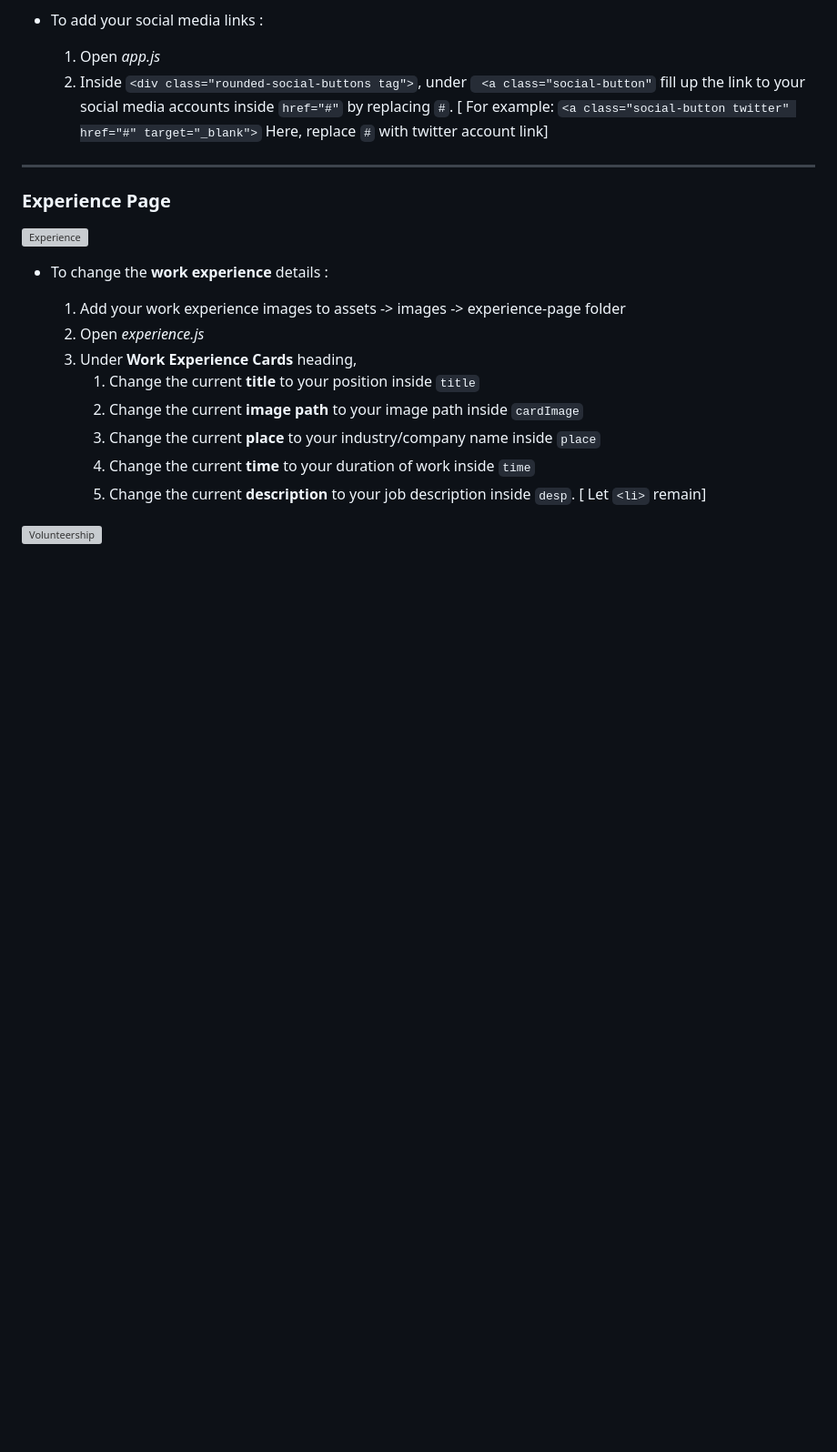
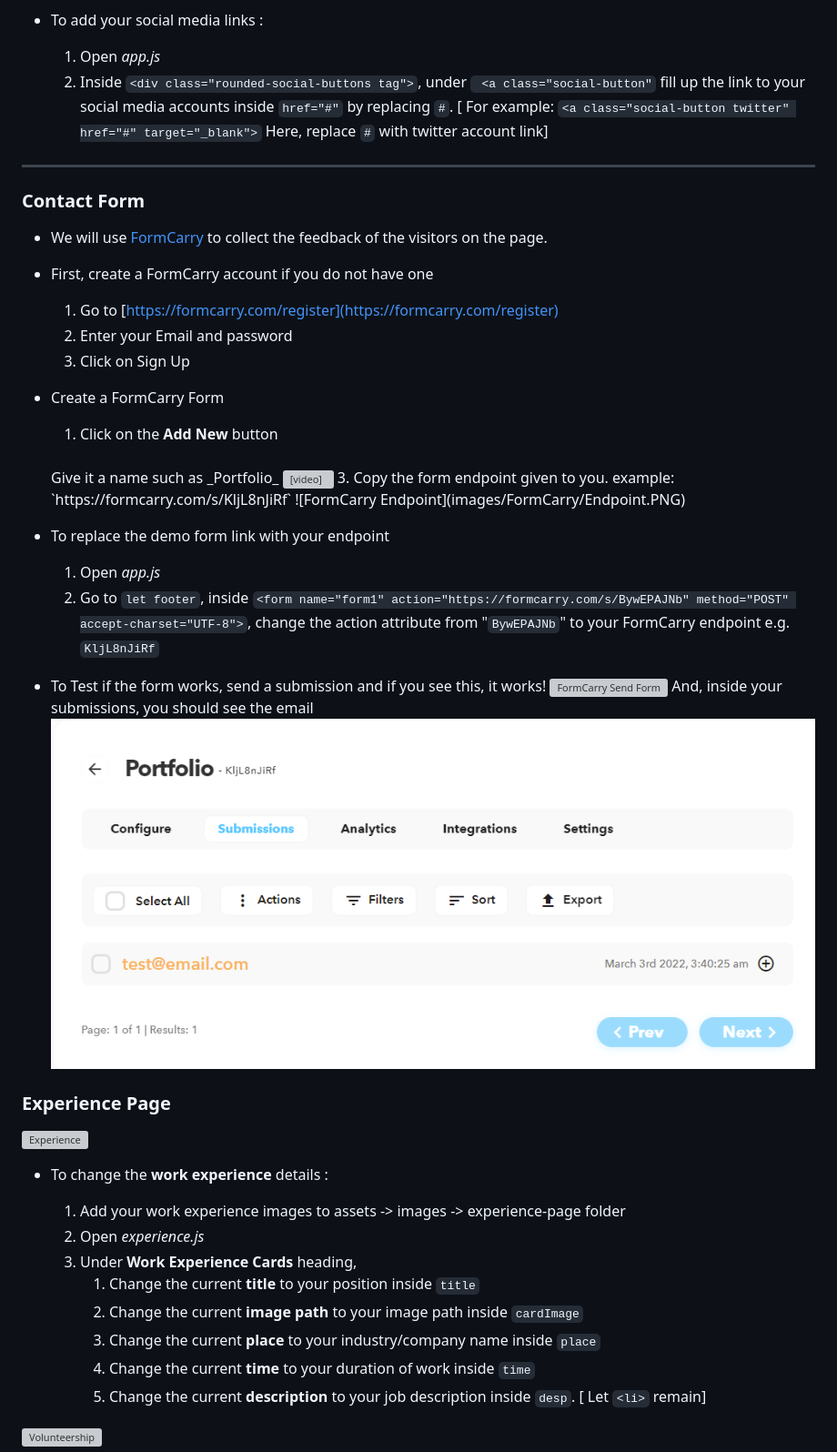
Before and after one commit to smaranjitghose/awesome-portfolio-websites, a Markdown page: docs/gs.md, the part around the change. Shown: that part at 91% size. Drawn GitHub-style; pictures changed too: docs/images/FormCarry/Submissions.PNG (added); blank space fills up the shorter version; grey boxes are pictures that could not be loaded.

Commit message:
added contact form section

```diff
--- a/docs/gs.md
+++ b/docs/gs.md
@@ -68,6 +68,34 @@
 
 
 ---
+
+### Contact Form
+
+- We will use [FormCarry](https://formcarry.com/) to collect the feedback of the visitors on the page.
+
+- First, create a FormCarry account if you do not have one
+    1. Go to [https://formcarry.com/register](https://formcarry.com/register)
+    2. Enter your Email and password
+    3. Click on Sign Up
+
+- Create a FormCarry Form
+    1. Click on the **Add New** button
+    <br>
+    Give it a name such as _Portfolio_
+    <video width="100%" autoplay loop controls >
+    <source src="https://formcarry.com/assets/documentation/create-form.mp4" type="video/mp4">
+    </video>
+    3. Copy the form endpoint given to you. example: `https://formcarry.com/s/KljL8nJiRf`
+    ![FormCarry Endpoint](images/FormCarry/Endpoint.PNG)
+
+- To replace the demo form link with your endpoint
+    1. Open _app.js_
+    2. Go to `let footer`, inside `<form name="form1" action="https://formcarry.com/s/BywEPAJNb" method="POST" accept-charset="UTF-8">`, change the action attribute from "`BywEPAJNb`" to your FormCarry endpoint e.g. `KljL8nJiRf`
+
+- To Test if the form works, send a submission and if you see this, it works!
+    ![FormCarry Send Form](images/FormCarry/SendMessage.gif)
+    And, inside your submissions, you should see the email
+    ![FormCarry Submissions](images/FormCarry/Submissions.PNG)
 
 ### Experience Page
 
```
Also changed, not shown: docs/images/FormCarry/Endpoint.PNG (added), 1 other file.
